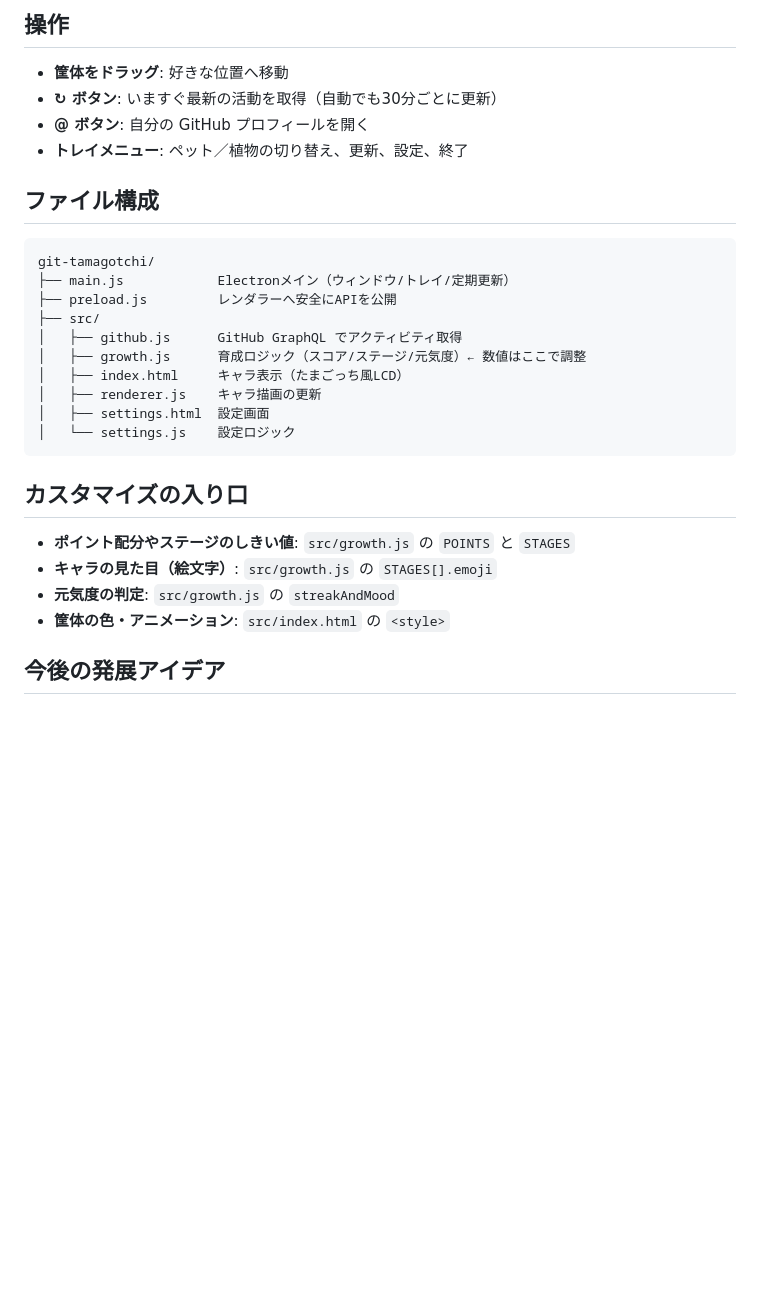
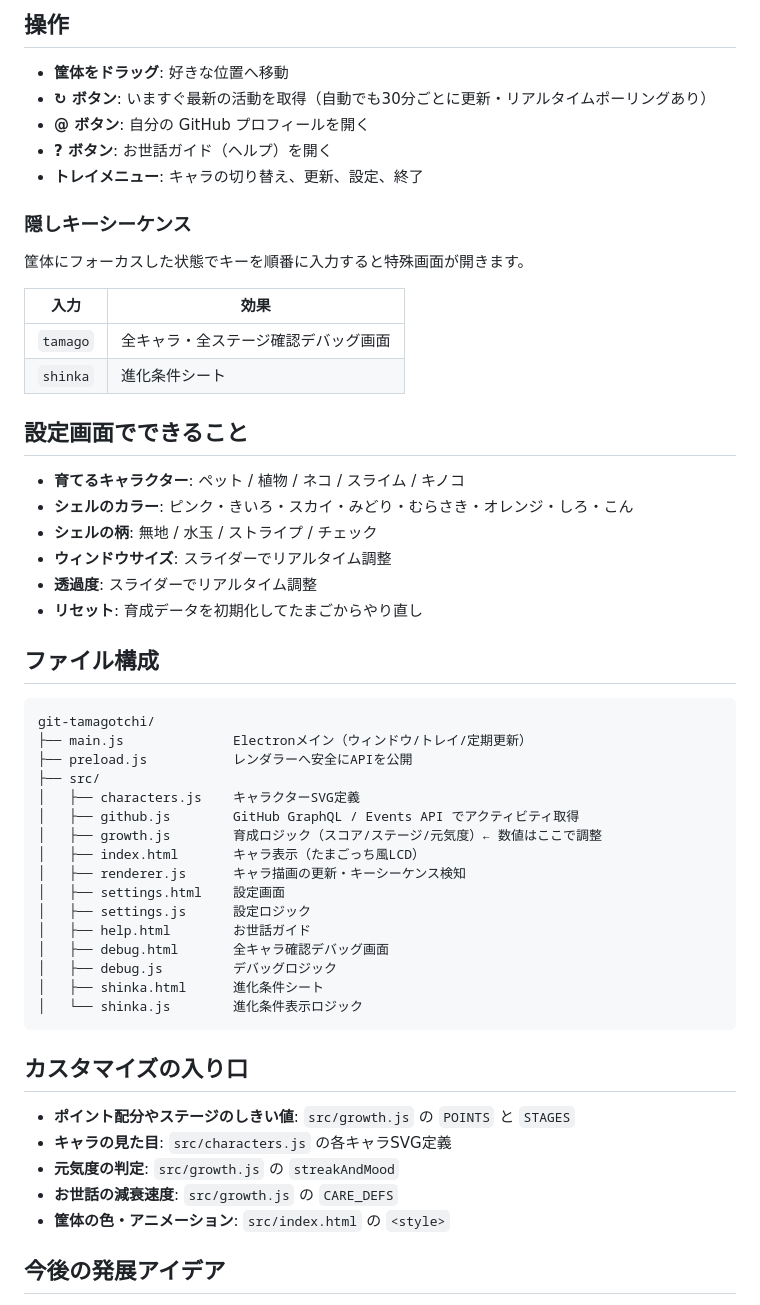
Before and after one commit to sodateya/git-tamagotchi, a Markdown page: README.md, the part around one of its changes. GitHub-like rendering; blank space fills up the shorter version.

Commit message:
docs: READMEをキャラ追加・新機能に合わせて更新
ポイント値・ステージ閾値の修正、ネコ/スライム/キノコの追加、
お世話システム・隠しキーシーケンス・設定画面の説明を追記。

Co-Authored-By: Claude Sonnet 4.6 <noreply@anthropic.com>

````diff
--- a/README.md
+++ b/README.md
@@ -48,30 +61,56 @@ npm start
 ## 操作
 
 - **筐体をドラッグ**: 好きな位置へ移動
-- **↻ ボタン**: いますぐ最新の活動を取得（自動でも30分ごとに更新）
+- **↻ ボタン**: いますぐ最新の活動を取得（自動でも30分ごとに更新・リアルタイムポーリングあり）
 - **@ ボタン**: 自分の GitHub プロフィールを開く
-- **トレイメニュー**: ペット／植物の切り替え、更新、設定、終了
+- **? ボタン**: お世話ガイド（ヘルプ）を開く
+- **トレイメニュー**: キャラの切り替え、更新、設定、終了
+
+### 隠しキーシーケンス
+
+筐体にフォーカスした状態でキーを順番に入力すると特殊画面が開きます。
+
+| 入力 | 効果 |
+|---|---|
+| `tamago` | 全キャラ・全ステージ確認デバッグ画面 |
+| `shinka` | 進化条件シート |
+
+## 設定画面でできること
+
+- **育てるキャラクター**: ペット / 植物 / ネコ / スライム / キノコ
+- **シェルのカラー**: ピンク・きいろ・スカイ・みどり・むらさき・オレンジ・しろ・こん
+- **シェルの柄**: 無地 / 水玉 / ストライプ / チェック
+- **ウィンドウサイズ**: スライダーでリアルタイム調整
+- **透過度**: スライダーでリアルタイム調整
+- **リセット**: 育成データを初期化してたまごからやり直し
 
 ## ファイル構成
 
 ```
 git-tamagotchi/
-├── main.js            Electronメイン（ウィンドウ/トレイ/定期更新）
-├── preload.js         レンダラーへ安全にAPIを公開
+├── main.js              Electronメイン（ウィンドウ/トレイ/定期更新）
+├── preload.js           レンダラーへ安全にAPIを公開
 ├── src/
-│   ├── github.js      GitHub GraphQL でアクティビティ取得
-│   ├── growth.js      育成ロジック（スコア/ステージ/元気度）← 数値はここで調整
-│   ├── index.html     キャラ表示（たまごっち風LCD）
-│   ├── renderer.js    キャラ描画の更新
-│   ├── settings.html  設定画面
-│   └── settings.js    設定ロジック
+│   ├── characters.js    キャラクターSVG定義
+│   ├── github.js        GitHub GraphQL / Events API でアクティビティ取得
+│   ├── growth.js        育成ロジック（スコア/ステージ/元気度）← 数値はここで調整
+│   ├── index.html       キャラ表示（たまごっち風LCD）
+│   ├── renderer.js      キャラ描画の更新・キーシーケンス検知
+│   ├── settings.html    設定画面
+│   ├── settings.js      設定ロジック
+│   ├── help.html        お世話ガイド
+│   ├── debug.html       全キャラ確認デバッグ画面
+│   ├── debug.js         デバッグロジック
+│   ├── shinka.html      進化条件シート
+│   └── shinka.js        進化条件表示ロジック
 ```
 
 ## カスタマイズの入り口
 
 - **ポイント配分やステージのしきい値**: `src/growth.js` の `POINTS` と `STAGES`
-- **キャラの見た目（絵文字）**: `src/growth.js` の `STAGES[].emoji`
+- **キャラの見た目**: `src/characters.js` の各キャラSVG定義
 - **元気度の判定**: `src/growth.js` の `streakAndMood`
+- **お世話の減衰速度**: `src/growth.js` の `CARE_DEFS`
 - **筐体の色・アニメーション**: `src/index.html` の `<style>`
 
 ## 今後の発展アイデア
````
Also changed, not shown: other parts of README.md (+24 -11 lines).
